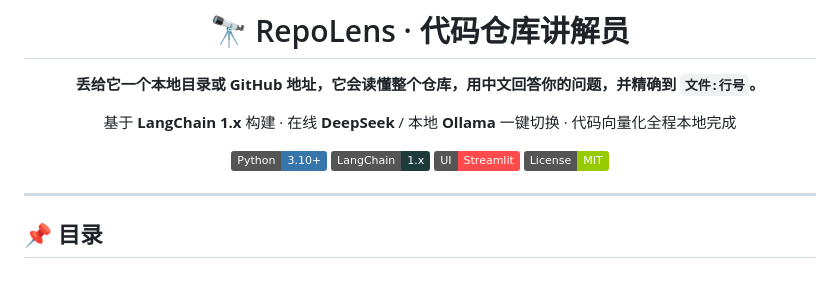
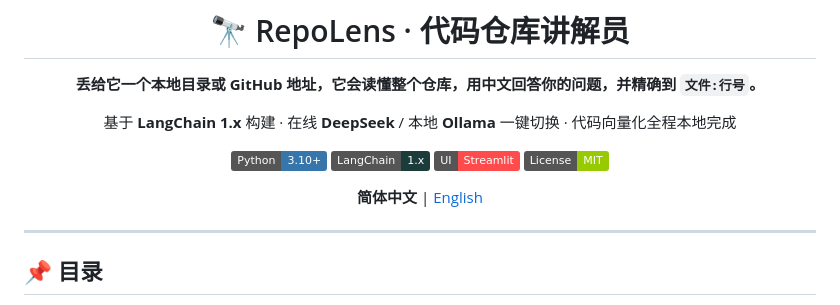
Before and after one commit to Red-Sa1t/repolens, a Markdown page: README.md, the part around the change. Rendered like a GitHub page; badges without logos; blank space fills up the shorter version.

Commit message:
docs: 新增英文 README 并添加语言切换链接
Co-Authored-By: Claude Opus 5.5 <noreply@anthropic.com>

```diff
--- a/README.md
+++ b/README.md
@@ -10,6 +10,8 @@
 ![LangChain](https://img.shields.io/badge/LangChain-1.x-1C3C3C?logo=langchain)
 ![Streamlit](https://img.shields.io/badge/UI-Streamlit-FF4B4B?logo=streamlit&logoColor=white)
 ![License](https://img.shields.io/badge/License-MIT-green)
+
+**简体中文** | [English](README.en.md)
 
 </div>
 
```
Also changed, not shown: README.en.md (added, +306 -0 lines).
